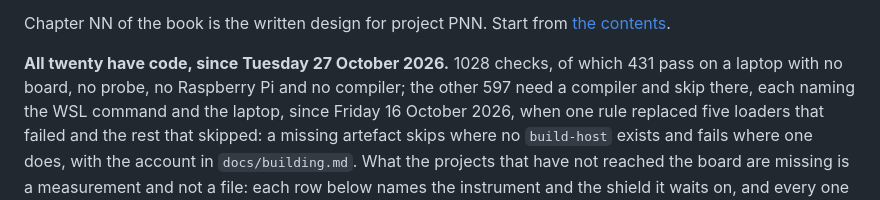
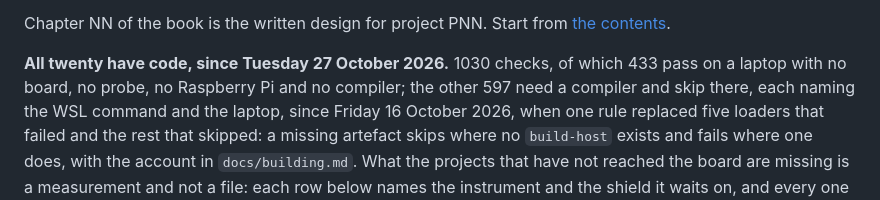
Before and after one commit to ambrosiobing/firmware-nucleo-h7, a Markdown page: projects/README.md, the part around the change. Rendered like a GitHub page.

```diff
--- a/projects/README.md
+++ b/projects/README.md
@@ -116,7 +116,7 @@ implementation.
 Chapter NN of the book is the written design for project PNN. Start from
 [the contents](../CONTENTS.md).
 
-**All twenty have code, since Tuesday 27 October 2026.** 1028 checks, of which 431 pass on a laptop with
+**All twenty have code, since Tuesday 27 October 2026.** 1030 checks, of which 433 pass on a laptop with
 no board, no probe, no Raspberry Pi and no compiler; the other 597 need a compiler
 and skip there, each naming the WSL command and the laptop, since Friday
 16 October 2026, when one rule replaced five loaders that failed and the rest that
```
Also changed, not shown: README.md (+1 -1 lines).
